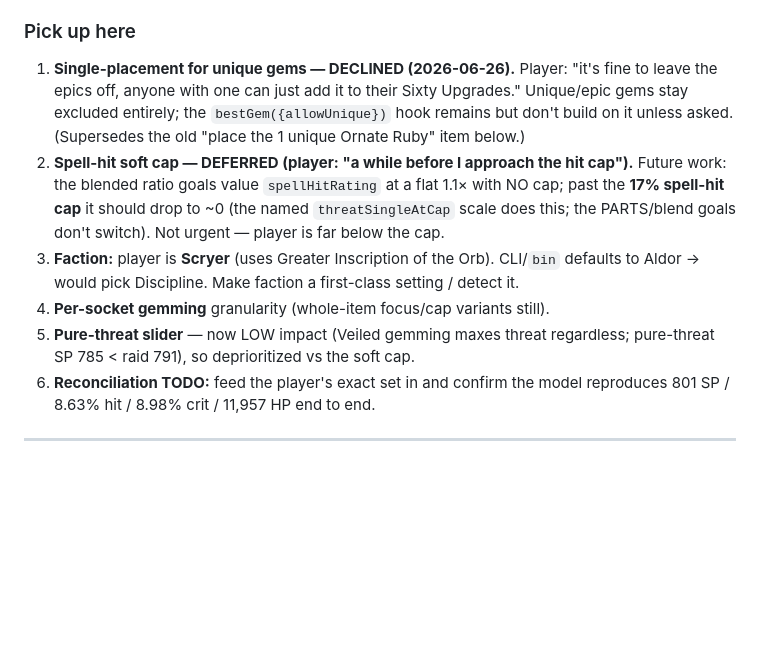
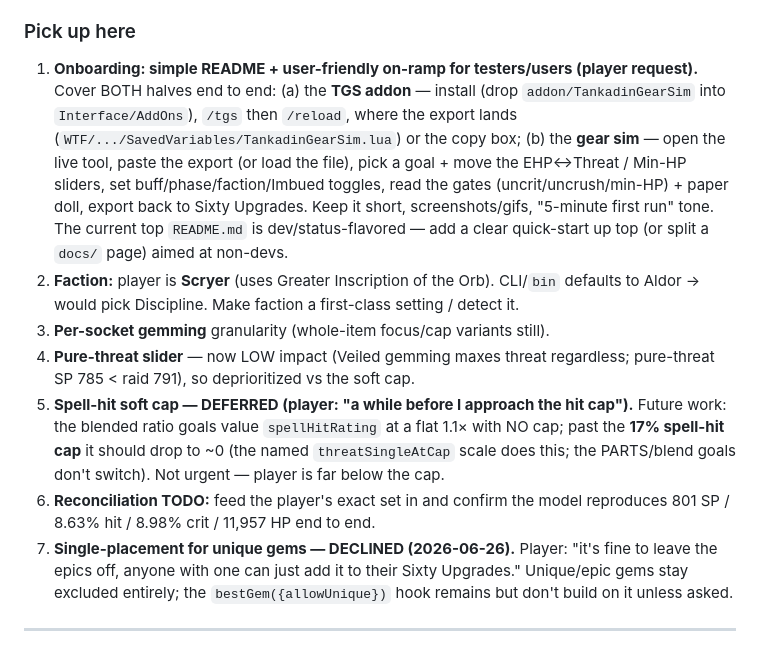
Before and after one commit to NPC6388/Lollerskates-Tankadin-Gear-Sim, a Markdown page: SESSION_LOG.md, the part around the change. GitHub-like rendering; blank space fills up the shorter version.

Commit message:
docs: note onboarding README + user on-ramp as next pickup item
Co-Authored-By: Claude Opus 4.8 <noreply@anthropic.com>

```diff
--- a/SESSION_LOG.md
+++ b/SESSION_LOG.md
@@ -91,21 +91,29 @@ trading a little SP/hit for more stamina (the EHP component). Tests **99/99**.
   crush cap is raw-avoidance-per-point, where dodge rating wins.
 
 ### Pick up here
-1. **Single-placement for unique gems — DECLINED (2026-06-26).** Player: "it's fine to leave the
-   epics off, anyone with one can just add it to their Sixty Upgrades." Unique/epic gems stay
-   excluded entirely; the `bestGem({allowUnique})` hook remains but don't build on it unless asked.
-   (Supersedes the old "place the 1 unique Ornate Ruby" item below.)
-2. **Spell-hit soft cap — DEFERRED (player: "a while before I approach the hit cap").** Future work:
-   the blended ratio goals value `spellHitRating` at a flat 1.1× with NO cap; past the **17%
-   spell-hit cap** it should drop to ~0 (the named `threatSingleAtCap` scale does this; the
-   PARTS/blend goals don't switch). Not urgent — player is far below the cap.
+1. **Onboarding: simple README + user-friendly on-ramp for testers/users (player request).** Cover
+   BOTH halves end to end: (a) the **TGS addon** — install (drop `addon/TankadinGearSim` into
+   `Interface/AddOns`), `/tgs` then `/reload`, where the export lands
+   (`WTF/.../SavedVariables/TankadinGearSim.lua`) or the copy box; (b) the **gear sim** — open the
+   live tool, paste the export (or load the file), pick a goal + move the EHP↔Threat / Min-HP
+   sliders, set buff/phase/faction/Imbued toggles, read the gates (uncrit/uncrush/min-HP) + paper
+   doll, export back to Sixty Upgrades. Keep it short, screenshots/gifs, "5-minute first run" tone.
+   The current top `README.md` is dev/status-flavored — add a clear quick-start up top (or split a
+   `docs/` page) aimed at non-devs.
 2. **Faction:** player is **Scryer** (uses Greater Inscription of the Orb). CLI/`bin` defaults to
    Aldor → would pick Discipline. Make faction a first-class setting / detect it.
 3. **Per-socket gemming** granularity (whole-item focus/cap variants still).
 4. **Pure-threat slider** — now LOW impact (Veiled gemming maxes threat regardless; pure-threat SP
    785 < raid 791), so deprioritized vs the soft cap.
+5. **Spell-hit soft cap — DEFERRED (player: "a while before I approach the hit cap").** Future work:
+   the blended ratio goals value `spellHitRating` at a flat 1.1× with NO cap; past the **17%
+   spell-hit cap** it should drop to ~0 (the named `threatSingleAtCap` scale does this; the
+   PARTS/blend goals don't switch). Not urgent — player is far below the cap.
 6. **Reconciliation TODO:** feed the player's exact set in and confirm the model reproduces
    801 SP / 8.63% hit / 8.98% crit / 11,957 HP end to end.
+7. **Single-placement for unique gems — DECLINED (2026-06-26).** Player: "it's fine to leave the
+   epics off, anyone with one can just add it to their Sixty Upgrades." Unique/epic gems stay
+   excluded entirely; the `bestGem({allowUnique})` hook remains but don't build on it unless asked.
 
 ---
 
```
